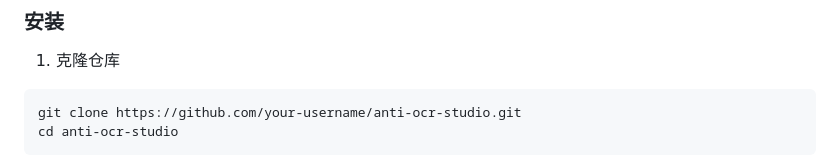
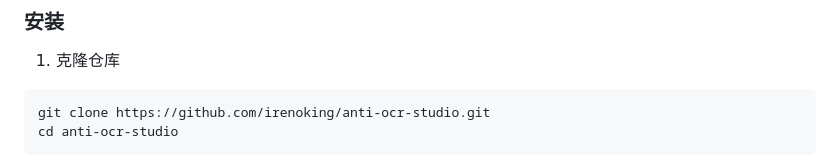
Before and after one commit to irenoking/anti-ocr-extension, a Markdown page: README.md, the part around the change. Drawn GitHub-style.

Commit message:
小修改

````diff
--- a/README.md
+++ b/README.md
@@ -19,7 +19,7 @@
 
 1. 克隆仓库
 ```bash
-git clone https://github.com/your-username/anti-ocr-studio.git
+git clone https://github.com/irenoking/anti-ocr-studio.git
 cd anti-ocr-studio
 ```
 
````
